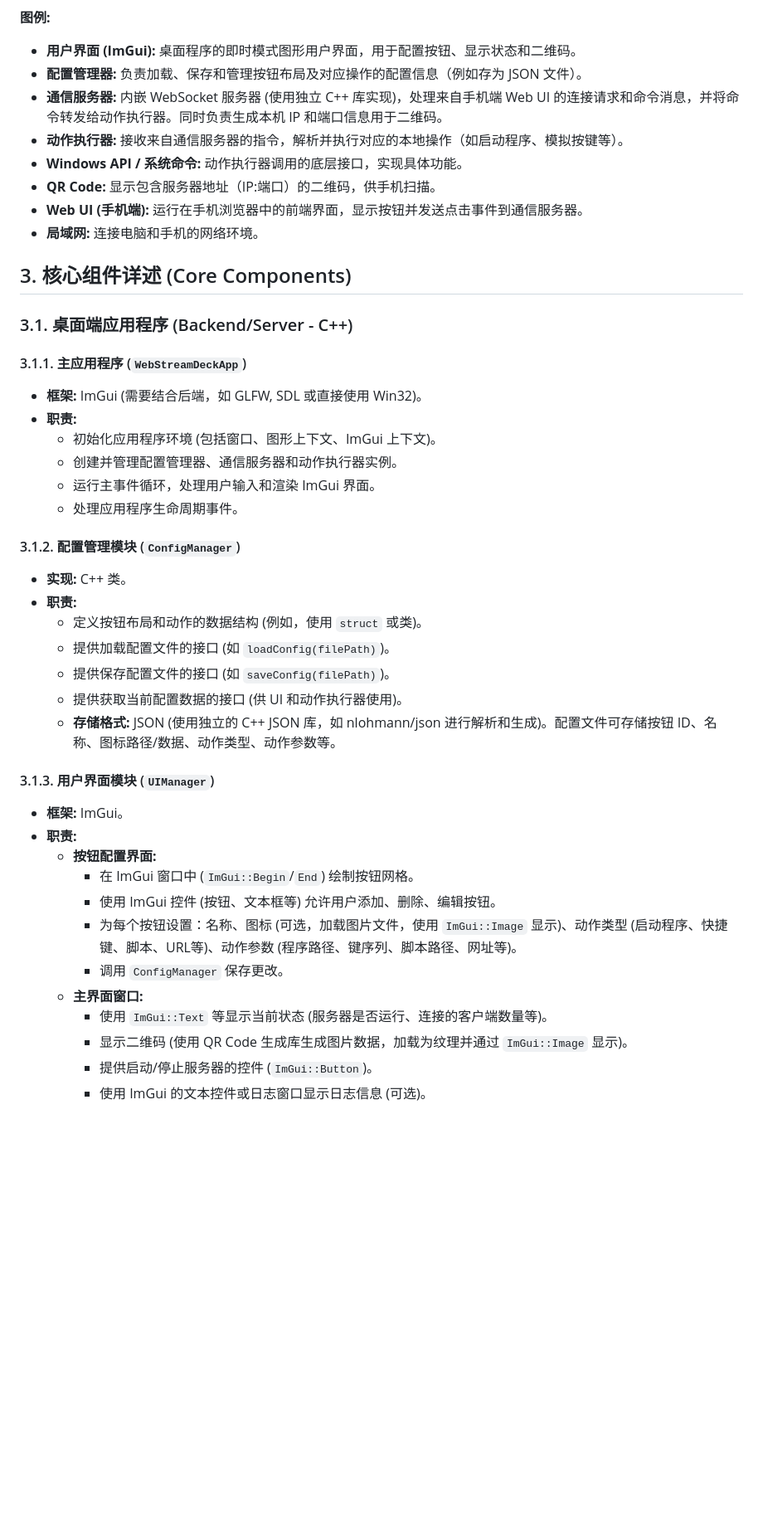
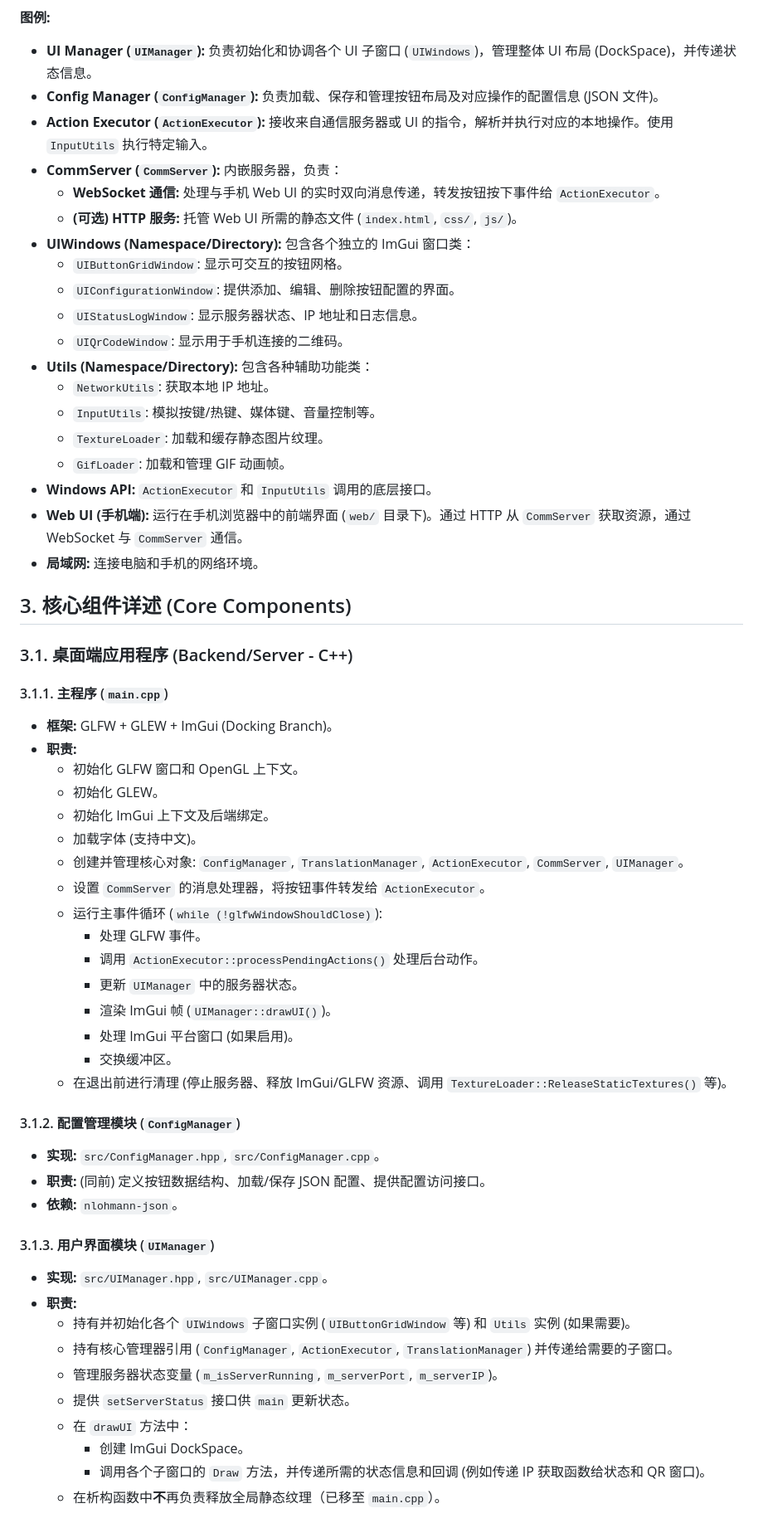
Before and after one commit to assemly/WebStreamDeck, a Markdown page: readme.md, the part around one of its changes. Shown at 83% size. Rendered like a GitHub page; blank space fills up the shorter version.

```diff
--- a/readme.md
+++ b/readme.md
@@ -46,47 +81,62 @@ flowchart LR
 
 **图例:**
 
-*   **用户界面 (ImGui):** 桌面程序的即时模式图形用户界面，用于配置按钮、显示状态和二维码。
-*   **配置管理器:** 负责加载、保存和管理按钮布局及对应操作的配置信息（例如存为 JSON 文件）。
-*   **通信服务器:** 内嵌 WebSocket 服务器 (使用独立 C++ 库实现)，处理来自手机端 Web UI 的连接请求和命令消息，并将命令转发给动作执行器。同时负责生成本机 IP 和端口信息用于二维码。
-*   **动作执行器:** 接收来自通信服务器的指令，解析并执行对应的本地操作（如启动程序、模拟按键等）。
-*   **Windows API / 系统命令:** 动作执行器调用的底层接口，实现具体功能。
-*   **QR Code:** 显示包含服务器地址（IP:端口）的二维码，供手机扫描。
-*   **Web UI (手机端):** 运行在手机浏览器中的前端界面，显示按钮并发送点击事件到通信服务器。
+*   **UI Manager (`UIManager`):** 负责初始化和协调各个 UI 子窗口 (`UIWindows`)，管理整体 UI 布局 (DockSpace)，并传递状态信息。
+*   **Config Manager (`ConfigManager`):** 负责加载、保存和管理按钮布局及对应操作的配置信息 (JSON 文件)。
+*   **Action Executor (`ActionExecutor`):** 接收来自通信服务器或 UI 的指令，解析并执行对应的本地操作。使用 `InputUtils` 执行特定输入。
+*   **CommServer (`CommServer`):** 内嵌服务器，负责：
+    *   **WebSocket 通信:** 处理与手机 Web UI 的实时双向消息传递，转发按钮按下事件给 `ActionExecutor`。
+    *   **(可选) HTTP 服务:** 托管 Web UI 所需的静态文件 (`index.html`, `css/`, `js/`)。
+*   **UIWindows (Namespace/Directory):** 包含各个独立的 ImGui 窗口类：
+    *   `UIButtonGridWindow`: 显示可交互的按钮网格。
+    *   `UIConfigurationWindow`: 提供添加、编辑、删除按钮配置的界面。
+    *   `UIStatusLogWindow`: 显示服务器状态、IP 地址和日志信息。
+    *   `UIQrCodeWindow`: 显示用于手机连接的二维码。
+*   **Utils (Namespace/Directory):** 包含各种辅助功能类：
+    *   `NetworkUtils`: 获取本地 IP 地址。
+    *   `InputUtils`: 模拟按键/热键、媒体键、音量控制等。
+    *   `TextureLoader`: 加载和缓存静态图片纹理。
+    *   `GifLoader`: 加载和管理 GIF 动画帧。
+*   **Windows API:** `ActionExecutor` 和 `InputUtils` 调用的底层接口。
+*   **Web UI (手机端):** 运行在手机浏览器中的前端界面 (`web/` 目录下)。通过 HTTP 从 `CommServer` 获取资源，通过 WebSocket 与 `CommServer` 通信。
 *   **局域网:** 连接电脑和手机的网络环境。
 
 ## 3. 核心组件详述 (Core Components)
 
 ### 3.1. 桌面端应用程序 (Backend/Server - C++)
 
-#### 3.1.1. 主应用程序 (`WebStreamDeckApp`)
-*   **框架:** ImGui (需要结合后端，如 GLFW, SDL 或直接使用 Win32)。
+#### 3.1.1. 主程序 (`main.cpp`)
+*   **框架:** GLFW + GLEW + ImGui (Docking Branch)。
 *   **职责:**
-    *   初始化应用程序环境 (包括窗口、图形上下文、ImGui 上下文)。
-    *   创建并管理配置管理器、通信服务器和动作执行器实例。
-    *   运行主事件循环，处理用户输入和渲染 ImGui 界面。
-    *   处理应用程序生命周期事件。
+    *   初始化 GLFW 窗口和 OpenGL 上下文。
+    *   初始化 GLEW。
+    *   初始化 ImGui 上下文及后端绑定。
+    *   加载字体 (支持中文)。
+    *   创建并管理核心对象: `ConfigManager`, `TranslationManager`, `ActionExecutor`, `CommServer`, `UIManager`。
+    *   设置 `CommServer` 的消息处理器，将按钮事件转发给 `ActionExecutor`。
+    *   运行主事件循环 (`while (!glfwWindowShouldClose)`):
+        *   处理 GLFW 事件。
+        *   调用 `ActionExecutor::processPendingActions()` 处理后台动作。
+        *   更新 `UIManager` 中的服务器状态。
+        *   渲染 ImGui 帧 (`UIManager::drawUI()`)。
+        *   处理 ImGui 平台窗口 (如果启用)。
+        *   交换缓冲区。
+    *   在退出前进行清理 (停止服务器、释放 ImGui/GLFW 资源、调用 `TextureLoader::ReleaseStaticTextures()` 等)。
 
 #### 3.1.2. 配置管理模块 (`ConfigManager`)
-*   **实现:** C++ 类。
-*   **职责:**
-    *   定义按钮布局和动作的数据结构 (例如，使用 `struct` 或类)。
-    *   提供加载配置文件的接口 (如 `loadConfig(filePath)`)。
-    *   提供保存配置文件的接口 (如 `saveConfig(filePath)`)。
-    *   提供获取当前配置数据的接口 (供 UI 和动作执行器使用)。
-    *   **存储格式:** JSON (使用独立的 C++ JSON 库，如 nlohmann/json 进行解析和生成)。配置文件可存储按钮 ID、名称、图标路径/数据、动作类型、动作参数等。
+*   **实现:** `src/ConfigManager.hpp`, `src/ConfigManager.cpp`。
+*   **职责:** (同前) 定义按钮数据结构、加载/保存 JSON 配置、提供配置访问接口。
+*   **依赖:** `nlohmann-json`。
 
 #### 3.1.3. 用户界面模块 (`UIManager`)
-*   **框架:** ImGui。
+*   **实现:** `src/UIManager.hpp`, `src/UIManager.cpp`。
 *   **职责:**
-    *   **按钮配置界面:**
-        *   在 ImGui 窗口中 (`ImGui::Begin`/`End`) 绘制按钮网格。
-        *   使用 ImGui 控件 (按钮、文本框等) 允许用户添加、删除、编辑按钮。
-        *   为每个按钮设置：名称、图标 (可选，加载图片文件，使用 `ImGui::Image` 显示)、动作类型 (启动程序、快捷键、脚本、URL等)、动作参数 (程序路径、键序列、脚本路径、网址等)。
-        *   调用 `ConfigManager` 保存更改。
-    *   **主界面窗口:**
-        *   使用 `ImGui::Text` 等显示当前状态 (服务器是否运行、连接的客户端数量等)。
-        *   显示二维码 (使用 QR Code 生成库生成图片数据，加载为纹理并通过 `ImGui::Image` 显示)。
-        *   提供启动/停止服务器的控件 (`ImGui::Button`)。
-        *   使用 ImGui 的文本控件或日志窗口显示日志信息 (可选)。
+    *   持有并初始化各个 `UIWindows` 子窗口实例 (`UIButtonGridWindow` 等) 和 `Utils` 实例 (如果需要)。
+    *   持有核心管理器引用 (`ConfigManager`, `ActionExecutor`, `TranslationManager`) 并传递给需要的子窗口。
+    *   管理服务器状态变量 (`m_isServerRunning`, `m_serverPort`, `m_serverIP`)。
+    *   提供 `setServerStatus` 接口供 `main` 更新状态。
+    *   在 `drawUI` 方法中：
+        *   创建 ImGui DockSpace。
+        *   调用各个子窗口的 `Draw` 方法，并传递所需的状态信息和回调 (例如传递 IP 获取函数给状态和 QR 窗口)。
+    *   在析构函数中**不**再负责释放全局静态纹理（已移至 `main.cpp`）。
 
```
Also changed, not shown: other parts of readme.md (+169 -165 lines).
